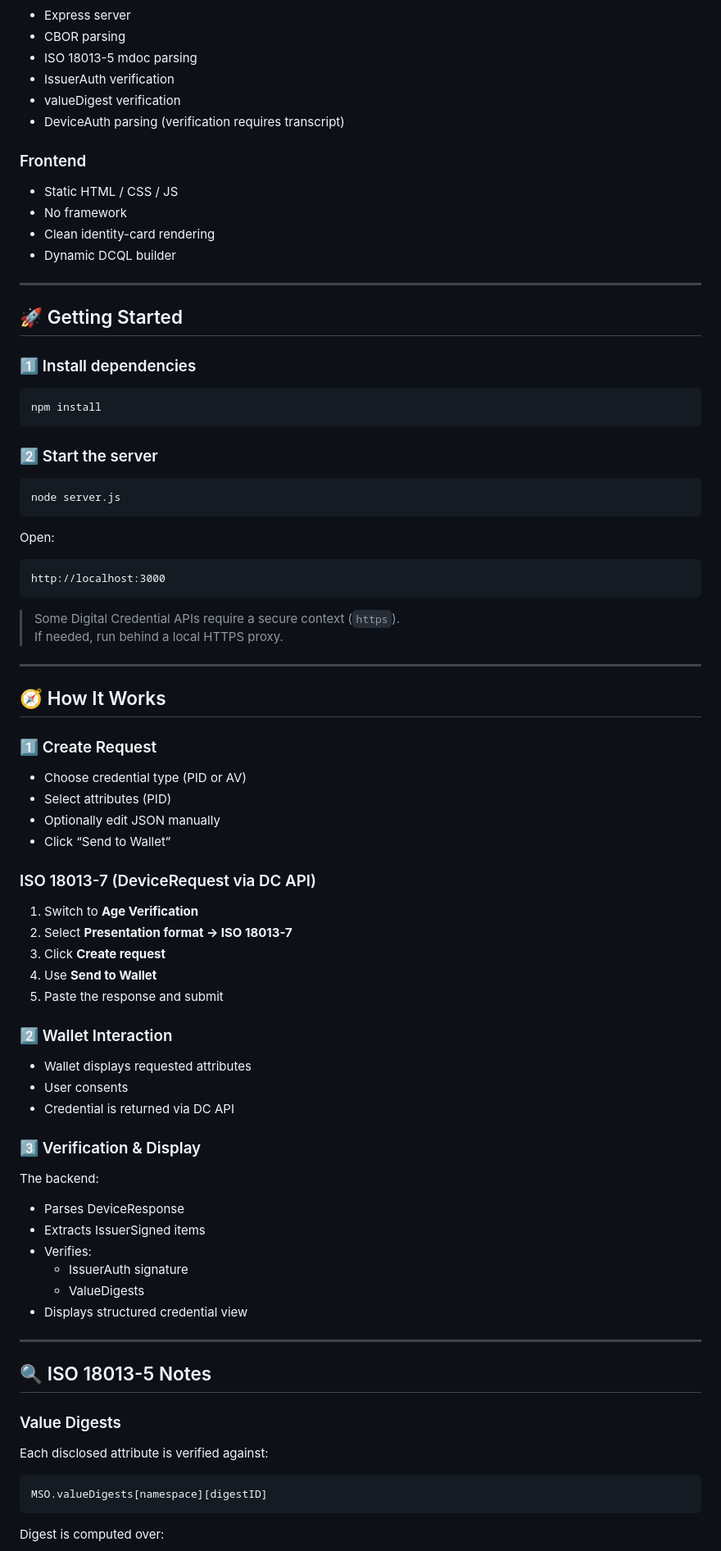
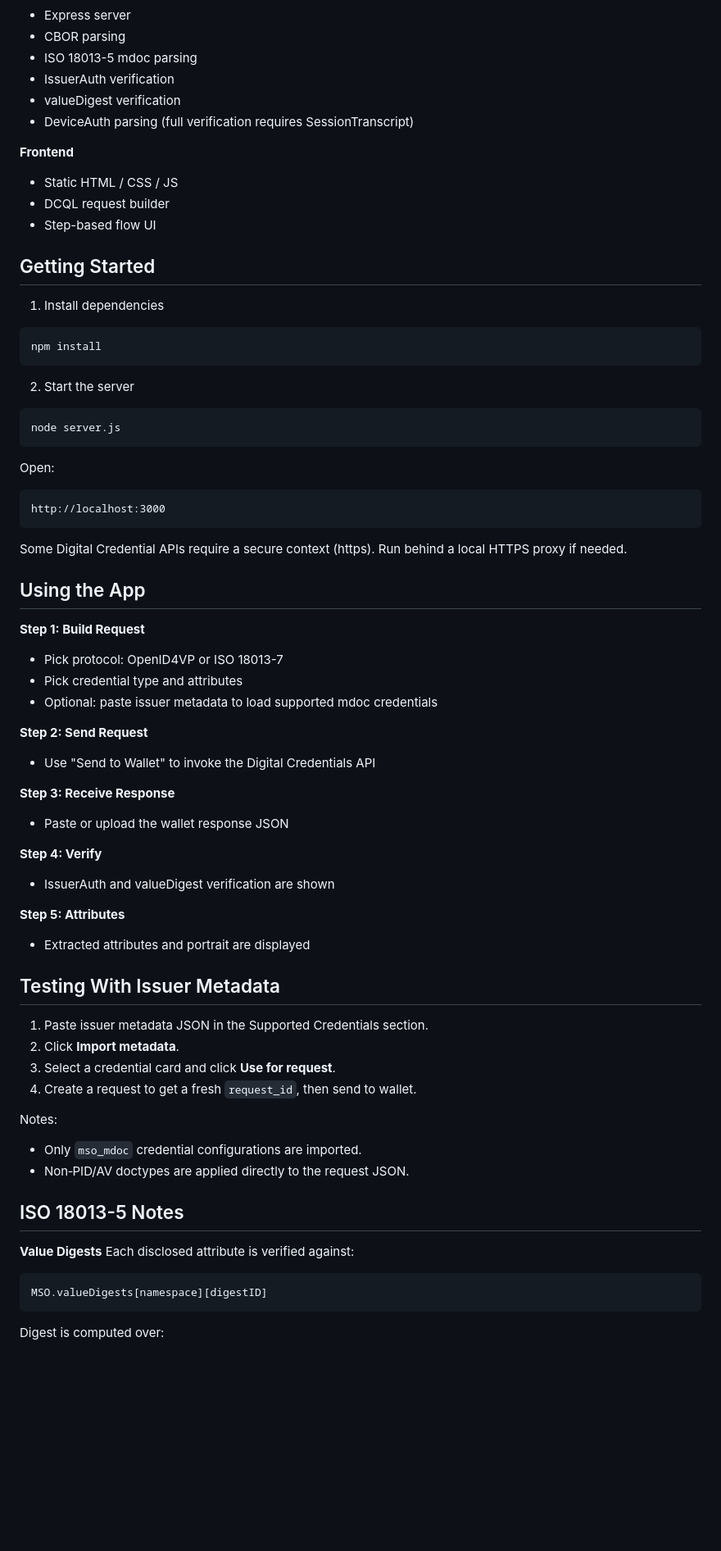
Before and after one commit to zkarmoy/dc-api-verifier, a Markdown page: README.md, the part around one of its changes. Shown at 82% size. GitHub-like rendering; blank space fills up the shorter version.

````diff
--- a/README.md
+++ b/README.md
@@ -74,25 +54,22 @@ Wallet (DC API / OpenID4VP)
 - ISO 18013-5 mdoc parsing
 - IssuerAuth verification
 - valueDigest verification
-- DeviceAuth parsing (verification requires transcript)
+- DeviceAuth parsing (full verification requires SessionTranscript)
 
-### Frontend
+**Frontend**
 - Static HTML / CSS / JS
-- No framework
-- Clean identity-card rendering
-- Dynamic DCQL builder
+- DCQL request builder
+- Step-based flow UI
 
----
+## Getting Started
 
-## 🚀 Getting Started
-
-### 1️⃣ Install dependencies
+1. Install dependencies
 
 ```bash
 npm install
 ```
 
-### 2️⃣ Start the server
+2. Start the server
 
 ```bash
 node server.js
@@ -104,46 +81,41 @@ Open:
 http://localhost:3000
 ```
 
-> Some Digital Credential APIs require a secure context (`https`).
-> If needed, run behind a local HTTPS proxy.
+Some Digital Credential APIs require a secure context (https). Run behind a local HTTPS proxy if needed.
 
----
+## Using the App
 
-## 🧭 How It Works
+**Step 1: Build Request**
+- Pick protocol: OpenID4VP or ISO 18013-7
+- Pick credential type and attributes
+- Optional: paste issuer metadata to load supported mdoc credentials
 
-### 1️⃣ Create Request
-- Choose credential type (PID or AV)
-- Select attributes (PID)
-- Optionally edit JSON manually
-- Click “Send to Wallet”
+**Step 2: Send Request**
+- Use "Send to Wallet" to invoke the Digital Credentials API
 
-### ISO 18013-7 (DeviceRequest via DC API)
-1. Switch to **Age Verification**
-2. Select **Presentation format → ISO 18013-7**
-3. Click **Create request**
-4. Use **Send to Wallet**
-5. Paste the response and submit
+**Step 3: Receive Response**
+- Paste or upload the wallet response JSON
 
-### 2️⃣ Wallet Interaction
-- Wallet displays requested attributes
-- User consents
-- Credential is returned via DC API
+**Step 4: Verify**
+- IssuerAuth and valueDigest verification are shown
 
-### 3️⃣ Verification & Display
-The backend:
+**Step 5: Attributes**
+- Extracted attributes and portrait are displayed
 
-- Parses DeviceResponse
-- Extracts IssuerSigned items
-- Verifies:
-  - IssuerAuth signature
-  - ValueDigests
-- Displays structured credential view
+## Testing With Issuer Metadata
 
----
+1. Paste issuer metadata JSON in the Supported Credentials section.
+2. Click **Import metadata**.
+3. Select a credential card and click **Use for request**.
+4. Create a request to get a fresh `request_id`, then send to wallet.
 
-## 🔍 ISO 18013-5 Notes
+Notes:
+- Only `mso_mdoc` credential configurations are imported.
+- Non‑PID/AV doctypes are applied directly to the request JSON.
 
-### Value Digests
+## ISO 18013-5 Notes
+
+**Value Digests**
 Each disclosed attribute is verified against:
 
 ```
````
Also changed, not shown: other parts of README.md (+44 -125 lines).
